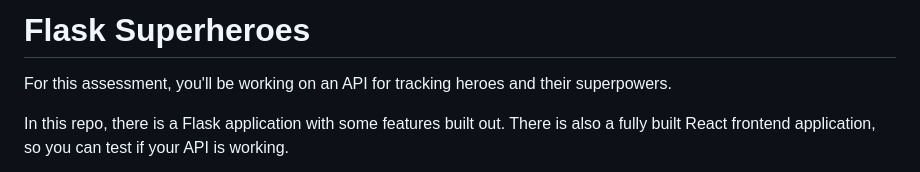
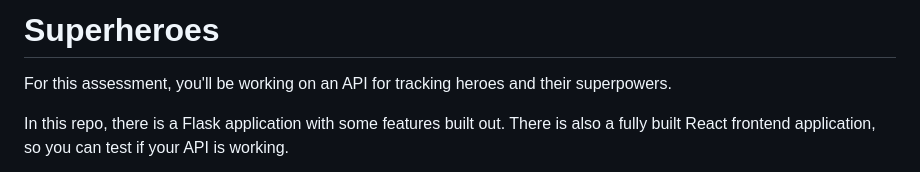
Before and after one commit to ArshavineRoy/superheroes, a Markdown page: README.md, the part around the change. Drawn GitHub-style.

Commit message:
update README title

```diff
--- a/README.md
+++ b/README.md
@@ -1,4 +1,4 @@
-# Flask Superheroes
+# Superheroes
 
 For this assessment, you'll be working on an API for tracking heroes and their
 superpowers.
```
